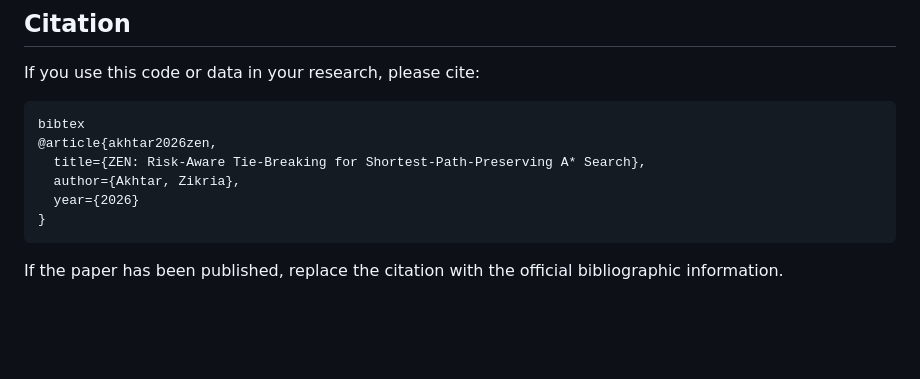
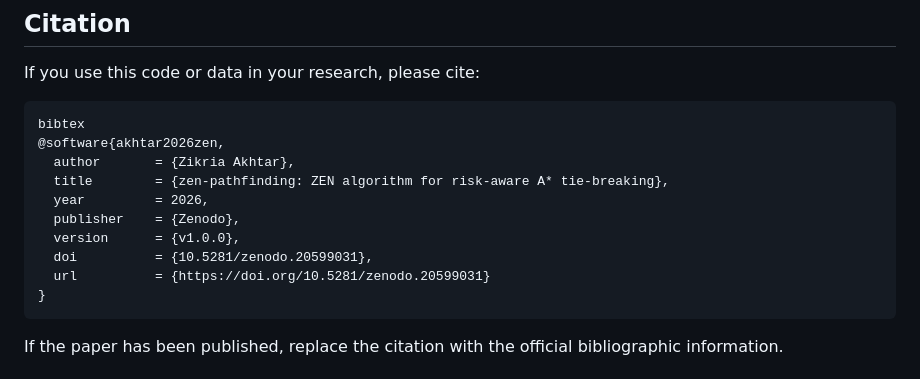
Before and after one commit to Zikria11/zen-pathfinding, a Markdown page: README.md, the part around one of its changes. Drawn GitHub-style; blank space fills up the shorter version.

````diff
--- a/README.md
+++ b/README.md
@@ -81,10 +82,14 @@ All experimental results presented in the paper can be reproduced using the prov
 If you use this code or data in your research, please cite:
 ```
 bibtex
-@article{akhtar2026zen,
-  title={ZEN: Risk-Aware Tie-Breaking for Shortest-Path-Preserving A* Search},
-  author={Akhtar, Zikria},
-  year={2026}
+@software{akhtar2026zen,
+  author       = {Zikria Akhtar},
+  title        = {zen-pathfinding: ZEN algorithm for risk-aware A* tie-breaking},
+  year         = 2026,
+  publisher    = {Zenodo},
+  version      = {v1.0.0},
+  doi          = {10.5281/zenodo.20599031},
+  url          = {https://doi.org/10.5281/zenodo.20599031}
 }
 ```
 If the paper has been published, replace the citation with the official bibliographic information.
````
Also changed, not shown: other parts of README.md (+1 -0 lines).
